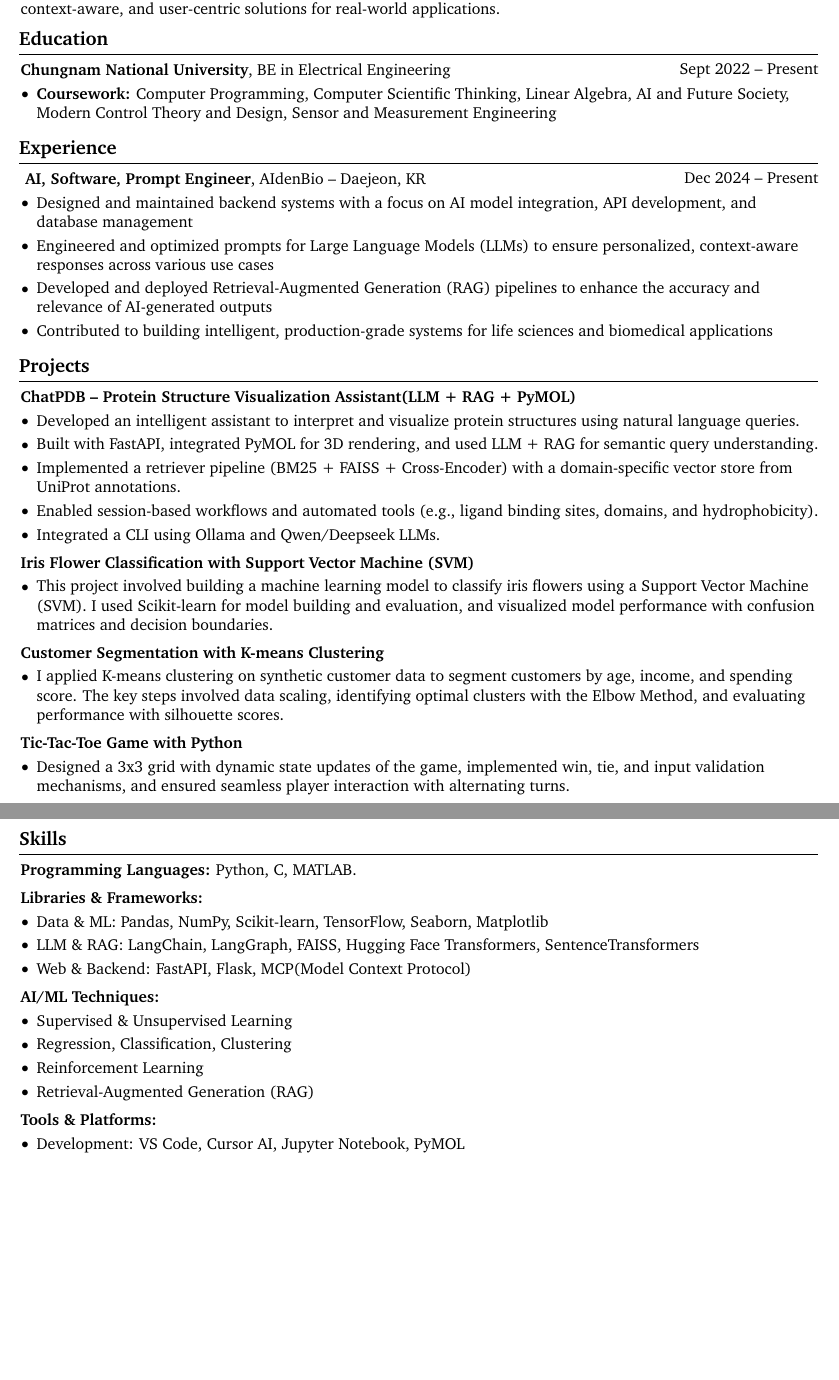
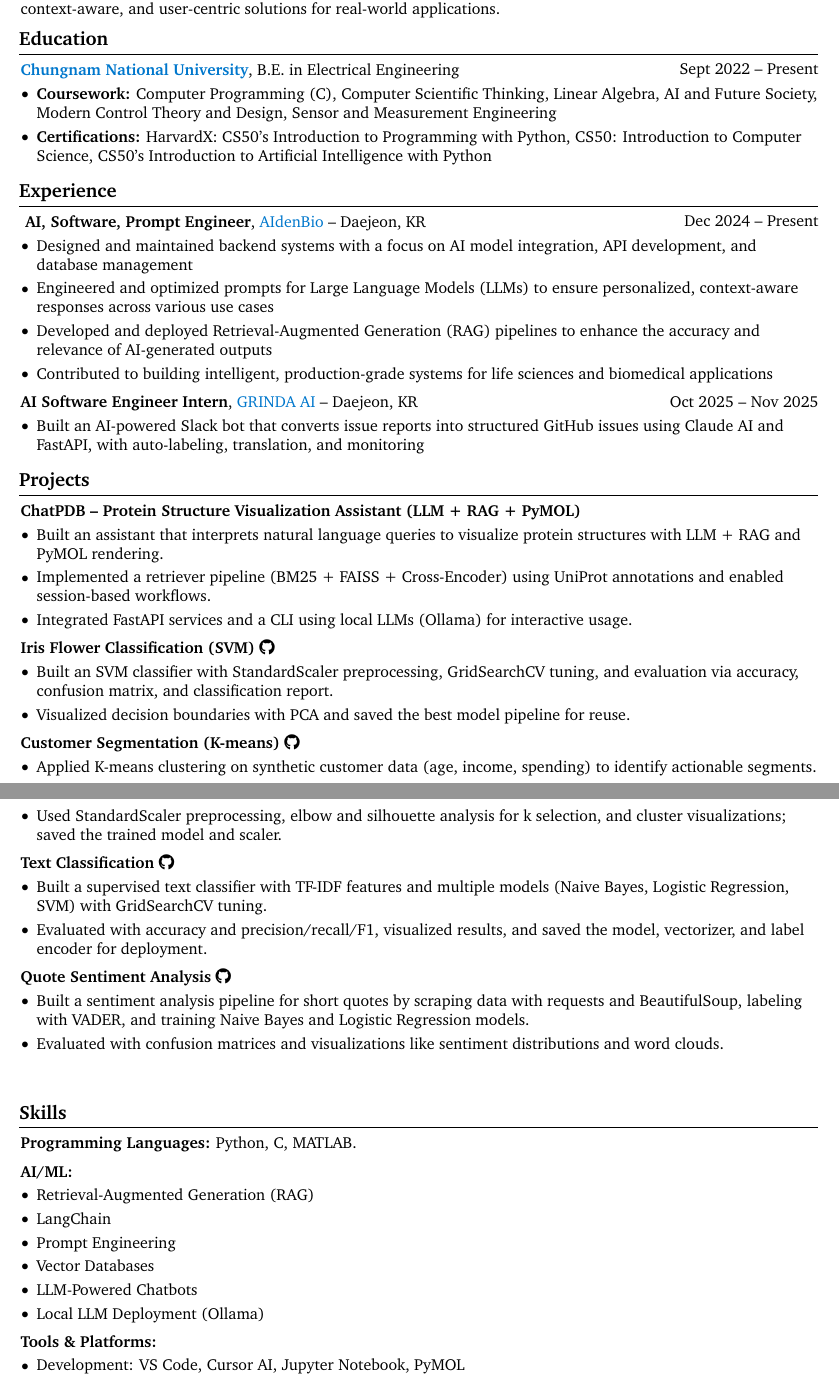
Before and after one commit to thurawk/thurawk.github.io, a LaTeX CV (data/cv.tex): two parts of pages 1 and 2 of 2, joined at a grey line, cut so that both start at the same text, the shorter picture padded with empty space. Compiled offline with pdfLaTeX.

Commit message:
Enhance CV with updated education, certifications, and project details; add hyperlinks for improved navigation

```diff
--- a/data/cv.tex
+++ b/data/cv.tex
@@ -15,6 +15,7 @@
 \usepackage{array} % tabularx requires this
 \usepackage[dvipsnames]{xcolor} % for coloring text
 \definecolor{primaryColor}{RGB}{0, 0, 0} % define primary color
+\definecolor{linkBlue}{RGB}{0, 119, 204} % link blue
 \usepackage{enumitem} % for customizing lists
 \usepackage{fontawesome5} % for using icons
 \usepackage{amsmath} % for math
@@ -193,12 +194,13 @@
         \begin{twocolentry}{
             Sept 2022 – Present
         }
-            \textbf{Chungnam National University}, BE in Electrical Engineering\end{twocolentry}
+            \textbf{\href{https://www.cnu.ac.kr}{\textcolor{linkBlue}{Chungnam National University}}}, B.E. in Electrical Engineering\end{twocolentry}
 
         \vspace{0.10 cm}
         \begin{onecolentry}
             \begin{highlights}
-                \item \textbf{Coursework:} Computer Programming, Computer Scientific Thinking, Linear Algebra, AI and Future Society, Modern Control Theory and Design, Sensor and Measurement Engineering
+                \item \textbf{Coursework:} Computer Programming (C), Computer Scientific Thinking, Linear Algebra, AI and Future Society, Modern Control Theory and Design, Sensor and Measurement Engineering
+                \item \textbf{Certifications:} HarvardX: CS50's Introduction to Programming with Python, CS50: Introduction to Computer Science, CS50's Introduction to Artificial Intelligence with Python
 
             \end{highlights}
         \end{onecolentry}
@@ -208,7 +210,7 @@
         \begin{twocolentry}{
             Dec 2024 – Present
         }
-            \textbf{ AI, Software, Prompt Engineer}, AIdenBio -- Daejeon, KR\end{twocolentry}
+            \textbf{ AI, Software, Prompt Engineer}, \href{http://aidanbio.com/}{\textcolor{linkBlue}{AIdenBio}} -- Daejeon, KR\end{twocolentry}
 
         \vspace{0.10 cm}
         \begin{onecolentry}
@@ -219,22 +221,33 @@
                 \item Contributed to building intelligent, production-grade systems for life sciences and biomedical applications
             \end{highlights}
         \end{onecolentry}
+        \vspace{0.20 cm}
+        \begin{twocolentry}{
+            Oct 2025 – Nov 2025
+        }
+            \textbf{AI Software Engineer Intern}, \href{https://www.grinda.ai/en}{\textcolor{linkBlue}{GRINDA AI}} -- Daejeon, KR\end{twocolentry}
+
+        \vspace{0.10 cm}
+        \begin{onecolentry}
+            \begin{highlights}
+                \item Built an AI-powered Slack bot that converts issue reports into structured GitHub issues using Claude AI and FastAPI, with auto-labeling, translation, and monitoring
+            \end{highlights}
+        \end{onecolentry}
+
 
     \section{Projects}
 
 
         \begin{twocolentry}{
         }
-            \textbf{ChatPDB – Protein Structure Visualization Assistant(LLM + RAG + PyMOL)}\end{twocolentry}
+            \textbf{ChatPDB – Protein Structure Visualization Assistant (LLM + RAG + PyMOL)}\end{twocolentry}
 
         \vspace{0.10 cm}
         \begin{onecolentry}
             \begin{highlights}
-            \item Developed an intelligent assistant to interpret and visualize protein structures using natural language queries.
-            \item Built with FastAPI, integrated PyMOL for 3D rendering, and used LLM + RAG for semantic query understanding.
-            \item Implemented a retriever pipeline (BM25 + FAISS + Cross-Encoder) with a domain-specific vector store from UniProt annotations.
-            \item Enabled session-based workflows and automated tools (e.g., ligand binding sites, domains, and hydrophobicity).
-            \item Integrated a CLI using Ollama and Qwen/Deepseek LLMs.
+            \item Built an assistant that interprets natural language queries to visualize protein structures with LLM + RAG and PyMOL rendering.
+            \item Implemented a retriever pipeline (BM25 + FAISS + Cross-Encoder) using UniProt annotations and enabled session-based workflows.
+            \item Integrated FastAPI services and a CLI using local LLMs (Ollama) for interactive usage.
             \end{highlights}
         \end{onecolentry}
 
@@ -242,27 +255,27 @@
 
         \begin{twocolentry}{
         }
-            \textbf{Iris Flower Classification with Support Vector Machine (SVM)}\end{twocolentry}
+            \textbf{Iris Flower Classification (SVM)} \href{https://github.com/thurawk/iris-classification}{\faGithub}\end{twocolentry}
 
         \vspace{0.10 cm}
         \begin{onecolentry}
             \begin{highlights}
-                \item This project involved building a machine learning model to classify iris flowers using a Support Vector Machine (SVM). I used Scikit-learn for model building and evaluation, and visualized model performance with confusion matrices and decision boundaries.
+                \item Built an SVM classifier with StandardScaler preprocessing, GridSearchCV tuning, and evaluation via accuracy, confusion matrix, and classification report.
+                \item Visualized decision boundaries with PCA and saved the best model pipeline for reuse.
             \end{highlights}
         \end{onecolentry}
-
 
         \vspace{0.2 cm}
 
         \begin{twocolentry}{
         }
-            \textbf{Customer Segmentation with K-means Clustering
-}\end{twocolentry}
+            \textbf{Customer Segmentation (K-means)} \href{https://github.com/thurawk/customer-segmentation}{\faGithub}\end{twocolentry}
 
         \vspace{0.10 cm}
         \begin{onecolentry}
             \begin{highlights}
-                \item I applied K-means clustering on synthetic customer data to segment customers by age, income, and spending score. The key steps involved data scaling, identifying optimal clusters with the Elbow Method, and evaluating performance with silhouette scores.
+                \item Applied K-means clustering on synthetic customer data (age, income, spending) to identify actionable segments.
+                \item Used StandardScaler preprocessing, elbow and silhouette analysis for k selection, and cluster visualizations; saved the trained model and scaler.
             \end{highlights}
         \end{onecolentry}
 
@@ -270,12 +283,27 @@
 
         \begin{twocolentry}{
         }
-            \textbf{Tic-Tac-Toe Game with Python}\end{twocolentry}
+            \textbf{Text Classification} \href{https://github.com/thurawk/text-classification}{\faGithub}\end{twocolentry}
 
         \vspace{0.10 cm}
         \begin{onecolentry}
             \begin{highlights}
-                \item Designed a 3x3 grid with dynamic state updates of the game, implemented win, tie, and input validation mechanisms, and ensured seamless player interaction with alternating turns.
+                \item Built a supervised text classifier with TF-IDF features and multiple models (Naive Bayes, Logistic Regression, SVM) with GridSearchCV tuning.
+                \item Evaluated with accuracy and precision/recall/F1, visualized results, and saved the model, vectorizer, and label encoder for deployment.
+            \end{highlights}
+        \end{onecolentry}
+
+    \vspace{0.2 cm}
+
+        \begin{twocolentry}{
+        }
+            \textbf{Quote Sentiment Analysis} \href{https://github.com/thurawk/quote-sentiment-analysis}{\faGithub}\end{twocolentry}
+
+        \vspace{0.10 cm}
+        \begin{onecolentry}
+            \begin{highlights}
+                \item Built a sentiment analysis pipeline for short quotes by scraping data with requests and BeautifulSoup, labeling with VADER, and training Naive Bayes and Logistic Regression models.
+                \item Evaluated with confusion matrices and visualizations like sentiment distributions and word clouds.
             \end{highlights}
         \end{onecolentry}
 
@@ -289,26 +317,16 @@
 
         \vspace{0.2 cm}
 
-        \textbf{Libraries \& Frameworks:}
+        \textbf{AI/ML:}
         \vspace{0.10 cm}
         \begin{onecolentry}
             \begin{highlights}
-                \item Data \& ML: Pandas, NumPy, Scikit-learn, TensorFlow, Seaborn, Matplotlib
-                \item LLM \& RAG: LangChain, LangGraph, FAISS, Hugging Face Transformers, SentenceTransformers
-                \item Web \& Backend: FastAPI, Flask, MCP(Model Context Protocol)
-            \end{highlights}
-            \end{onecolentry}
-
-        \vspace{0.2 cm}
-
-        \textbf{AI/ML Techniques:}
-        \vspace{0.10 cm}
-        \begin{onecolentry}
-            \begin{highlights}
-                \item Supervised \& Unsupervised Learning
-                \item Regression, Classification, Clustering
-                \item Reinforcement Learning
                 \item Retrieval-Augmented Generation (RAG)
+                \item LangChain
+                \item Prompt Engineering
+                \item Vector Databases
+                \item LLM-Powered Chatbots
+                \item Local LLM Deployment (Ollama)
             \end{highlights}
         \end{onecolentry}
 
```
Also changed, not shown: data/cv.tex (7 more changed lines).
